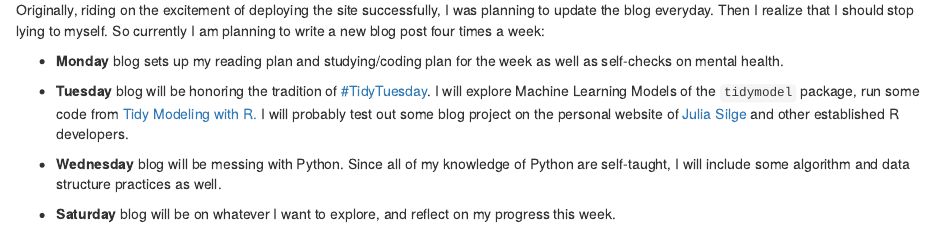
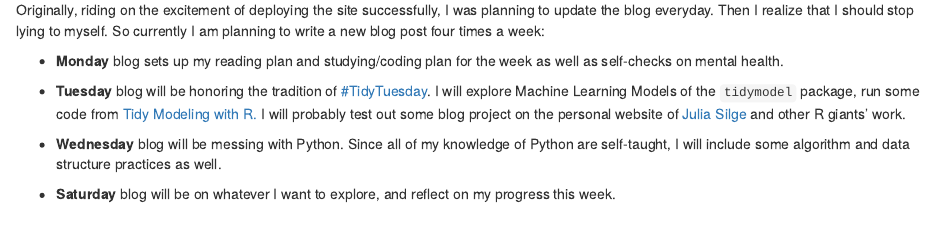
Before and after one commit to Zhaoshan-Duan/zhaoshanduan.com, an R Markdown document (content/blog/2021-03-29_First-Blog.Rmd): the page in a window 1100 px wide, from 380 px down. Rendered offline with R 4.5, knitr and Pandoc, with nearby package versions; drawn as R Markdown's standard HTML page in place of the format the file asks for.

Commit message:
Update 2021-03-29_First-Blog.Rmd

```diff
--- a/content/blog/2021-03-29_First-Blog.Rmd
+++ b/content/blog/2021-03-29_First-Blog.Rmd
@@ -26,7 +26,7 @@ Originally, riding on the excitement of deploying the site successfully, I was p
 
 -   **Monday** blog sets up my reading plan and studying/coding plan for the week as well as self-checks on mental health.
 
--   **Tuesday** blog will be honoring the tradition of [\#TidyTuesday](https://twitter.com/search?q=%23tidytuesday&src=typed_query). I will explore Machine Learning Models of the `tidymodel` package, run some code from [Tidy Modeling with R.](https://www.tmwr.org/) I will probably test out some blog project on the personal website of [Julia Silge](https://juliasilge.com/) and other established R developers.
+-   **Tuesday** blog will be honoring the tradition of [\#TidyTuesday](https://twitter.com/search?q=%23tidytuesday&src=typed_query). I will explore Machine Learning Models of the `tidymodel` package, run some code from [Tidy Modeling with R.](https://www.tmwr.org/) I will probably test out some blog project on the personal website of [Julia Silge](https://juliasilge.com/) and other R giants' work.
 
 -   **Wednesday** blog will be messing with Python. Since all of my knowledge of Python are self-taught, I will include some algorithm and data structure practices as well.
 
```
